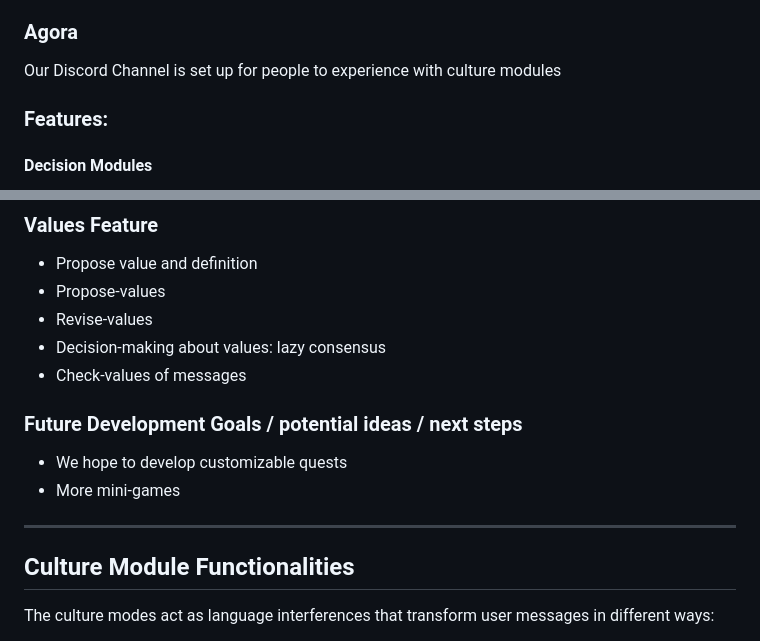
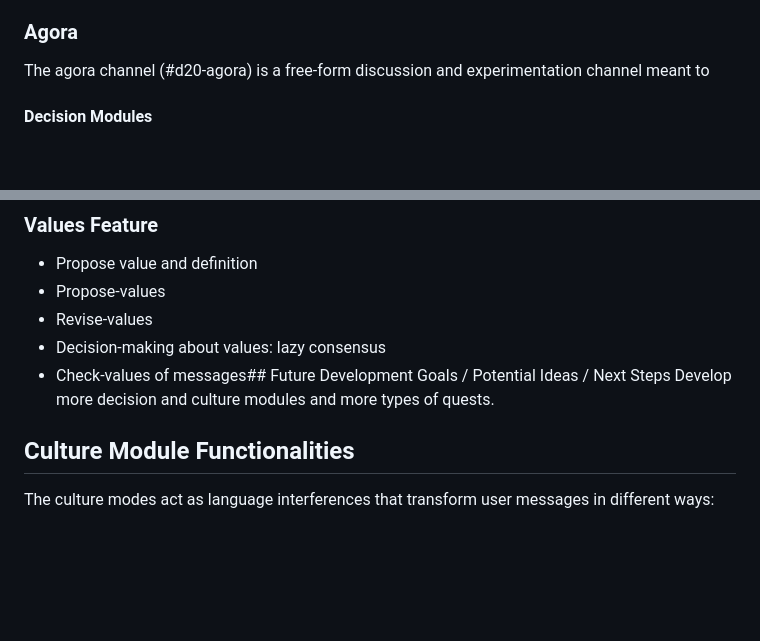
Before and after one commit to metagov/d20-governance, a Markdown page: README.md, 2 parts joined by grey strips. GitHub-like rendering; blank space fills up the shorter version.

```diff
--- a/README.md
+++ b/README.md
@@ -48,9 +57,8 @@ For example, you already experienced a culture of “eloquence” where your com
 The culture you decide on will become a new communication constraint you can invoke in the agora channel and will become playable in subsequent Build a Community games.
 
 ### Agora
-Our Discord Channel is set up for people to experience with culture modules
+The agora channel (#d20-agora) is a free-form discussion and experimentation channel meant to
 
-### Features:
 
 #### Decision Modules
 - **Majority**: The Majority decision model allows for decisions when the community is not in full agreement. Majority voting aims to reach a decision even if not all players agree, more than half of the group agree.
@@ -68,15 +76,10 @@ Our Discord Channel is set up for people to experience with culture modules
 - Propose-values
 - Revise-values
 - Decision-making about values: lazy consensus
-- Check-values of messages
+- Check-values of messages## Future Development Goals / Potential Ideas / Next Steps
+Develop more decision and culture modules and more types of quests.
+## Culture Module Functionalities
 
-### Future Development Goals / potential ideas / next steps
-- We hope to develop customizable quests
-- More mini-games
-
----
-
-## Culture Module Functionalities
 The culture modes act as language interferences that transform user messages in different ways:
 - The modes work by detecting a new message and then deleting the original message.
 - The message content is then passed through the active culture mode functions to transform it.
```
Also changed, not shown: other parts of README.md (+31 -23 lines).
